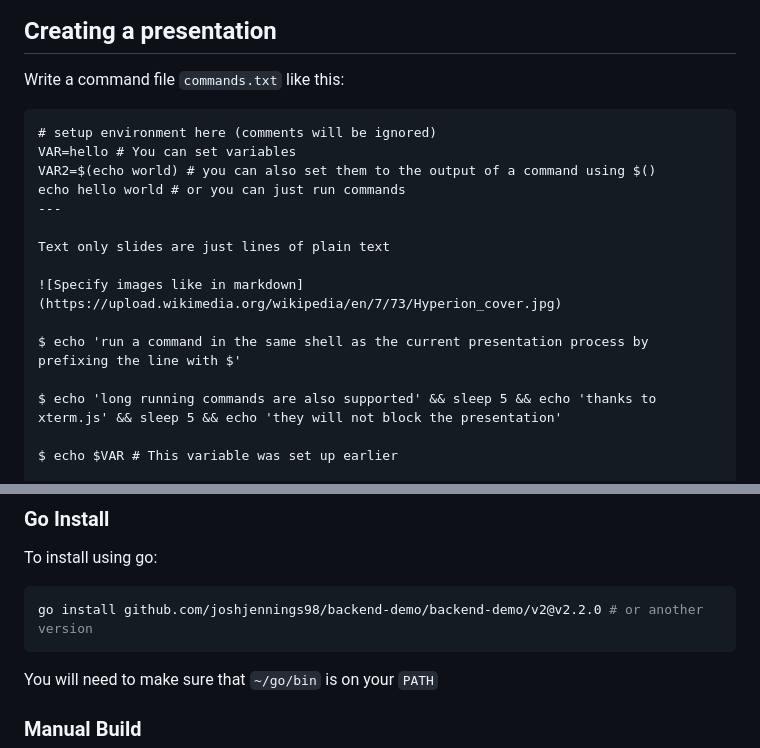
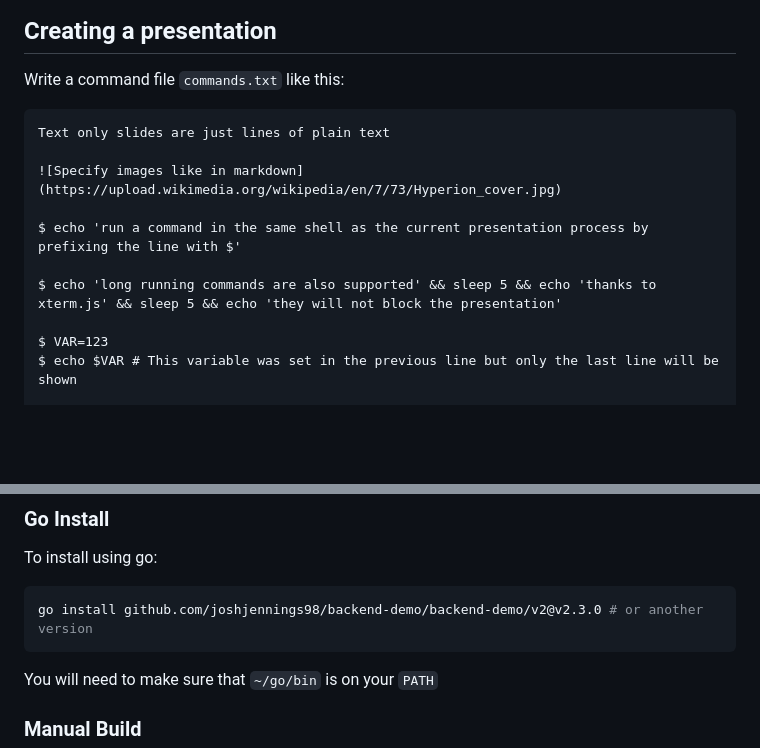
Before and after one commit to joshjennings98/backend-demo, a Markdown page: README.md, 2 parts joined by grey strips. GitHub-like rendering; blank space fills up the shorter version.

Commit message:
Revise command examples and update version number
Updated example commands and installation instructions in README.

````diff
--- a/README.md
+++ b/README.md
@@ -32,12 +32,6 @@ Features
 Write a command file `commands.txt` like this:
 
 ```md
-# setup environment here (comments will be ignored)
-VAR=hello # You can set variables
-VAR2=$(echo world) # you can also set them to the output of a command using $()
-echo hello world # or you can just run commands
----
-
 Text only slides are just lines of plain text
 
 ![Specify images like in markdown](https://upload.wikimedia.org/wikipedia/en/7/73/Hyperion_cover.jpg)
@@ -46,5 +40,6 @@ $ echo 'run a command in the same shell as the current presentation process by p
 
 $ echo 'long running commands are also supported' && sleep 5 && echo 'thanks to xterm.js' && sleep 5 && echo 'they will not block the presentation'
 
-$ echo $VAR # This variable was set up earlier
+$ VAR=123
+$ echo $VAR # This variable was set in the previous line but only the last line will be shown
 
@@ -77,7 +85,7 @@ Or install it [using flakes](https://nixos.wiki/wiki/Flakes).
 To install using go:
 
 ```sh
-go install github.com/joshjennings98/backend-demo/backend-demo/v2@v2.2.0 # or another version
+go install github.com/joshjennings98/backend-demo/backend-demo/v2@v2.3.0 # or another version
 ```
 
 You will need to make sure that `~/go/bin` is on your `PATH`
````
Also changed, not shown: other parts of README.md (+15 -2 lines).
